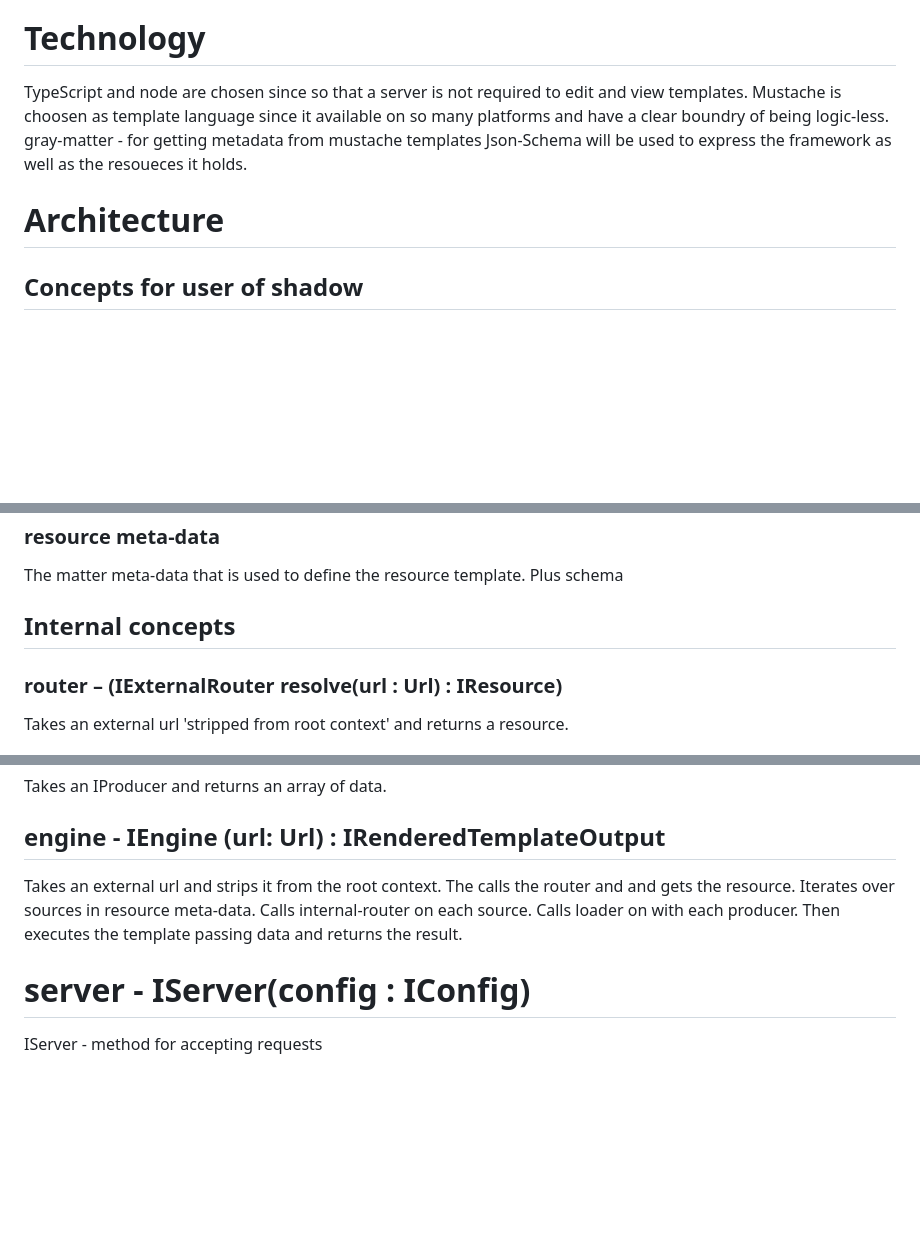
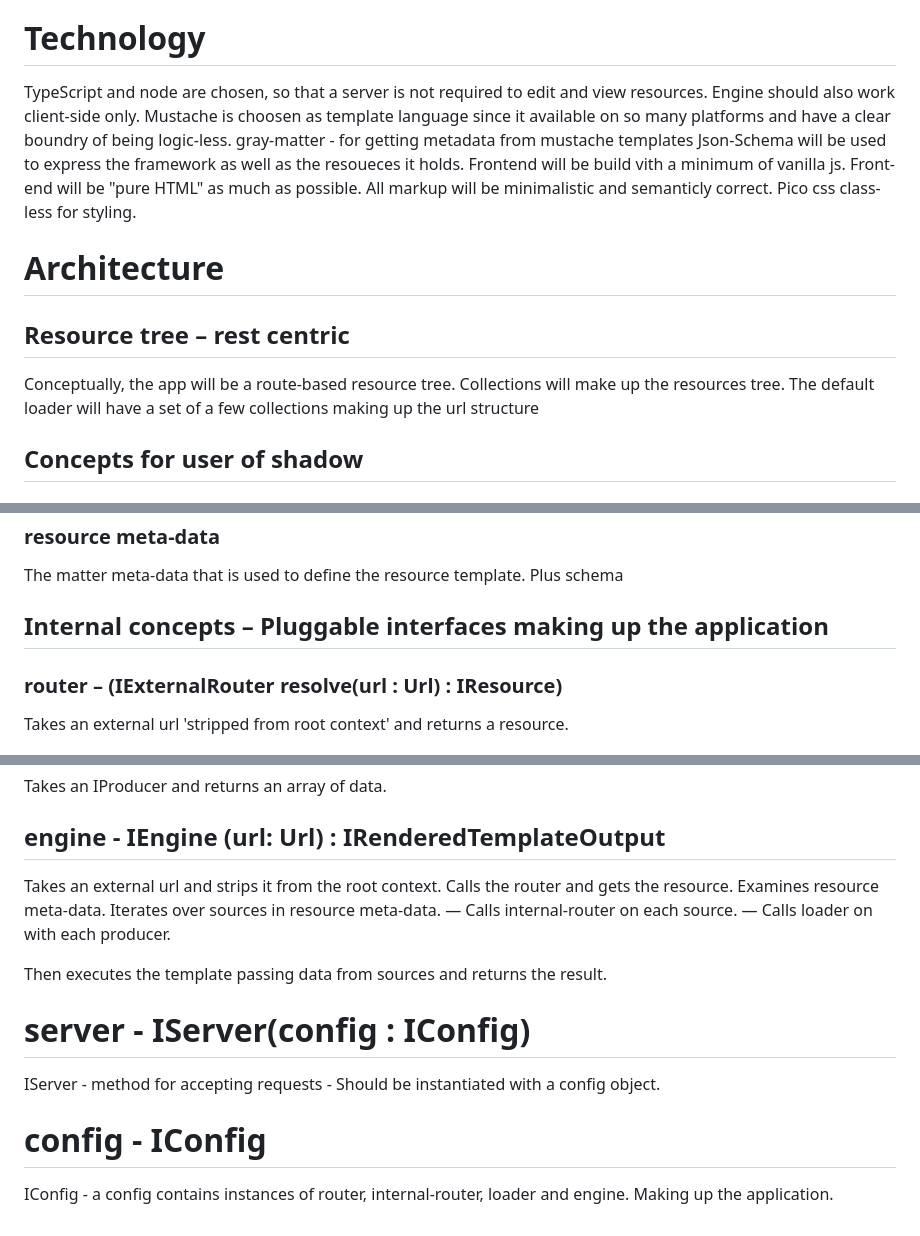
Before and after one commit to johgr814/shadow, a Markdown page: readme.md, 3 parts joined by grey strips. Rendered like a GitHub page; blank space fills up the shorter version.

Commit message:
Expand README with additional details on the app's architecture, frontend approach, and resource tree concepts

```diff
--- a/readme.md
+++ b/readme.md
@@ -14,12 +14,17 @@ The idea of this project is to only define the 'core' entities and then define e
 4. Serve as a build-time resource for automation tools
 
 # Technology
-TypeScript and node are chosen since so that a server is not required to edit and view templates.
+TypeScript and node are chosen, so that a server is not required to edit and view resources. Engine should also work client-side only.
 Mustache is choosen as template language since it available on so many platforms and have a clear boundry of being logic-less.
 gray-matter - for getting metadata from mustache templates
 Json-Schema will be used to express the framework as well as the resoueces it holds.
+Frontend will be build vith a minimum of vanilla js. Front-end will be "pure HTML" as much as possible. All markup will be minimalistic and semanticly correct. Pico css class-less for styling.
 
 # Architecture
+
+## Resource tree – rest centric
+Conceptually, the app will be a route-based resource tree. Collections will make up the resources tree. The default loader will have a set of a few collections making up the url structure
+
 
 ## Concepts for user of shadow
 ### instance
@@ -56,7 +61,7 @@ A template that defines the output of a resource together with matter meta-data
 ### resource meta-data
 The matter meta-data that is used to define the resource template. Plus schema
 
-## Internal concepts
+## Internal concepts – Pluggable interfaces making up the application
 
 ### router – (IExternalRouter       resolve(url : Url) : IResource)
 Takes an external url 'stripped from root context' and returns a resource.
@@ -69,12 +74,18 @@ Takes an IProducer and returns an array of data.
 
 ## engine - IEngine (url: Url) : IRenderedTemplateOutput
 Takes an external url and strips it from the root context.
-The calls the router and and gets the resource.
+Calls the router and gets the resource.
+Examines resource meta-data.
 Iterates over sources in resource meta-data.
-Calls internal-router on each source.
-Calls loader on with each producer.
-Then executes the template passing data and returns the result.
+    — Calls internal-router on each source.
+    — Calls loader on with each producer.
+
+Then executes the template passing data from sources and returns the result.
 
 # server - IServer(config : IConfig)
 IServer
     - method for accepting requests
+    - Should be instantiated with a config object.
+
+# config - IConfig
+IConfig - a config contains instances of router, internal-router, loader and engine. Making up the application.
```
